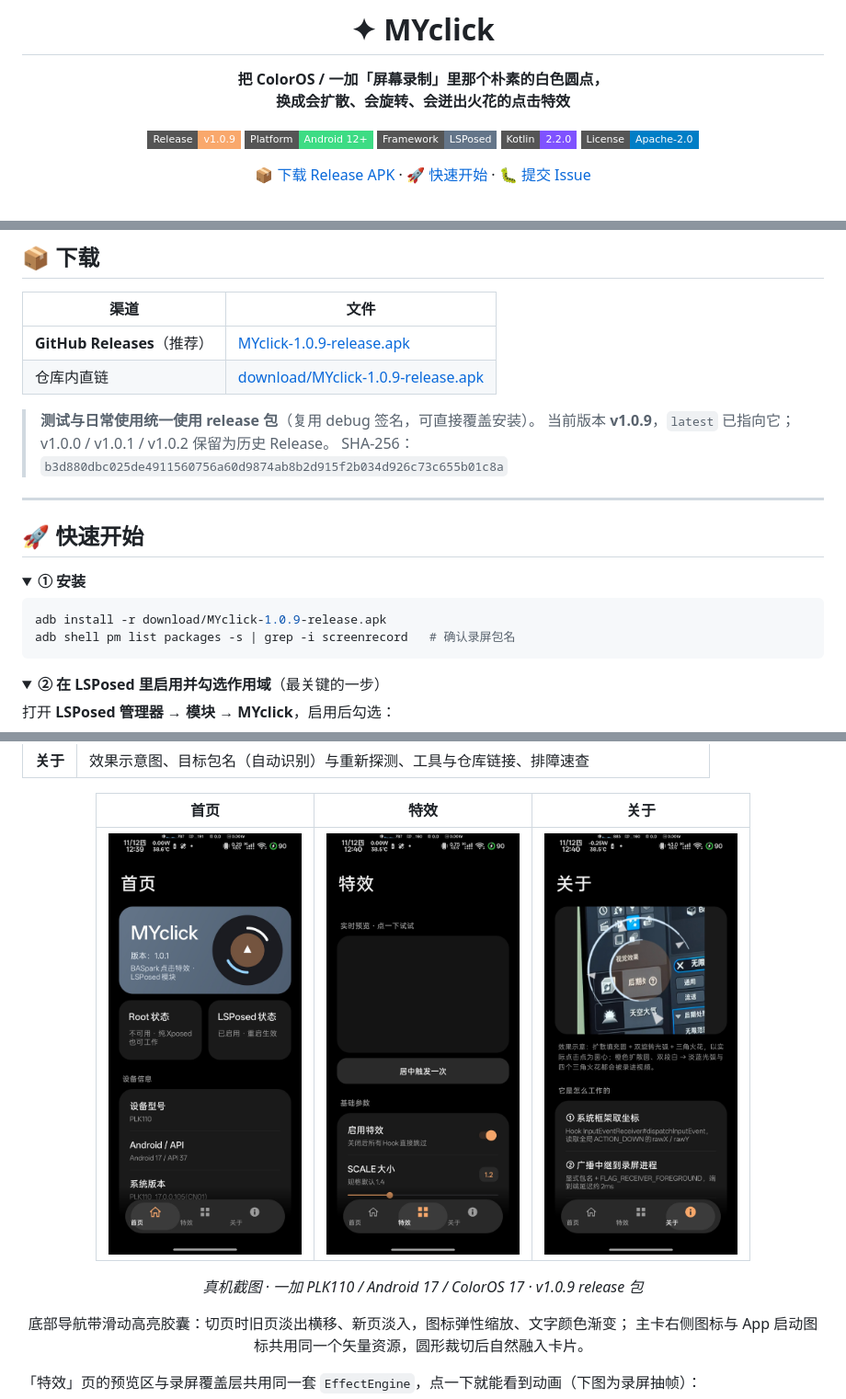
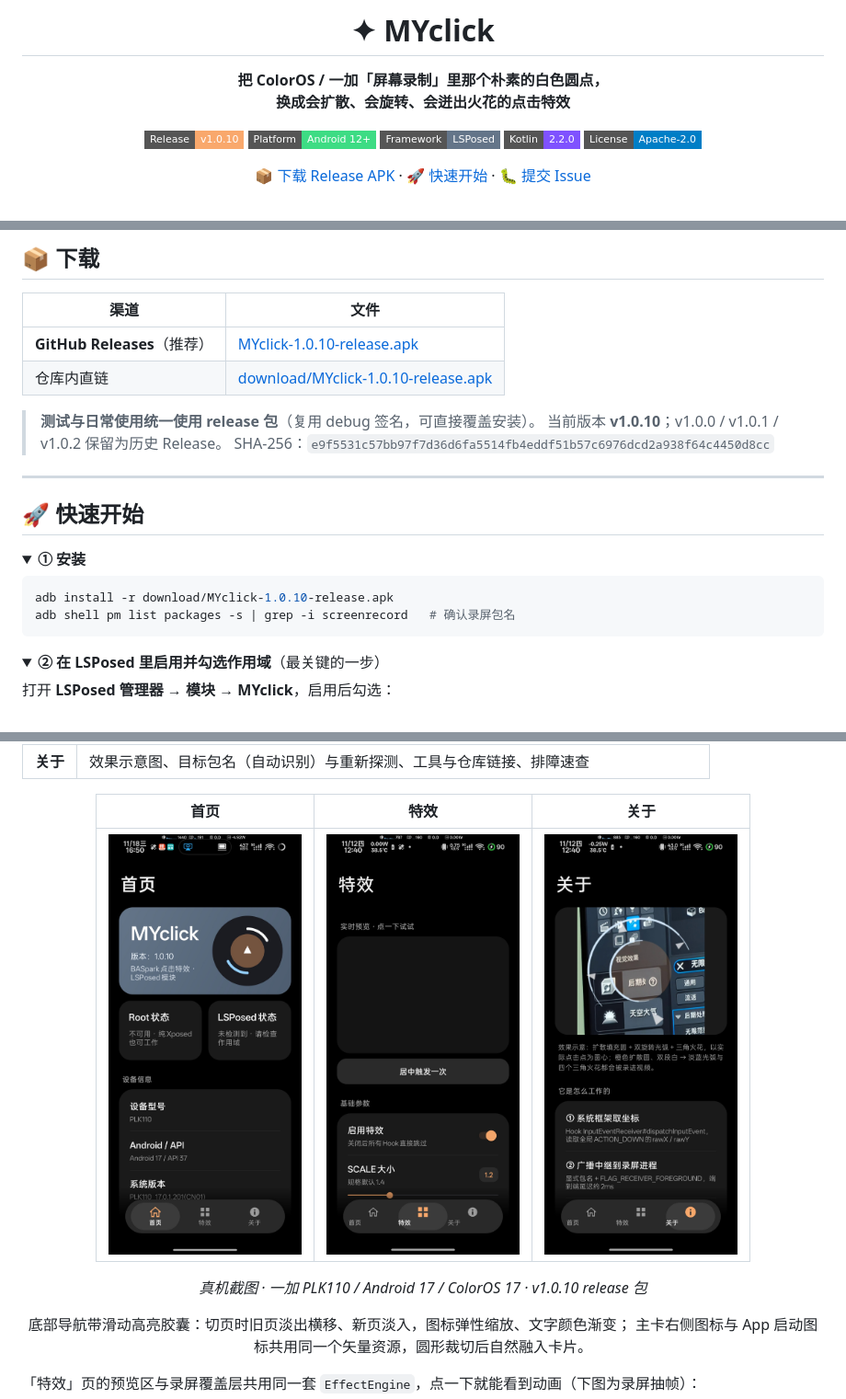
Before and after one commit to mingyu0401/MYclick, a Markdown page: README.md, 3 parts joined by grey strips. Shown at 92% size. GitHub-like rendering; pictures changed too: docs/images/ui-home.jpg; badges without logos.

````diff
--- a/README.md
+++ b/README.md
@@ -4,7 +4,7 @@
 
 **把 ColorOS / 一加「屏幕录制」里那个朴素的白色圆点，<br/>换成会扩散、会旋转、会迸出火花的点击特效**
 
-[![Release](https://img.shields.io/badge/Release-v1.0.9-F9A86C?style=flat-square)](https://github.com/mingyu0401/MYclick/releases)
+[![Release](https://img.shields.io/badge/Release-v1.0.10-F9A86C?style=flat-square)](https://github.com/mingyu0401/MYclick/releases)
 [![Platform](https://img.shields.io/badge/Platform-Android%2012%2B-3DDC84?style=flat-square)](#-兼容性)
 [![Framework](https://img.shields.io/badge/Framework-LSPosed-647589?style=flat-square)](#-快速开始)
 [![Kotlin](https://img.shields.io/badge/Kotlin-2.2.0-7F52FF?style=flat-square)](#-从源码构建)
@@ -77,12 +77,12 @@
 
 | 渠道 | 文件 |
 | --- | --- |
-| **GitHub Releases**（推荐） | [MYclick-1.0.9-release.apk](https://github.com/mingyu0401/MYclick/releases/latest) |
-| 仓库内直链 | [download/MYclick-1.0.9-release.apk](https://github.com/mingyu0401/MYclick/raw/main/download/MYclick-1.0.9-release.apk) |
+| **GitHub Releases**（推荐） | [MYclick-1.0.10-release.apk](https://github.com/mingyu0401/MYclick/releases/latest) |
+| 仓库内直链 | [download/MYclick-1.0.10-release.apk](https://github.com/mingyu0401/MYclick/raw/main/download/MYclick-1.0.10-release.apk) |
 
 > **测试与日常使用统一使用 release 包**（复用 debug 签名，可直接覆盖安装）。
-> 当前版本 **v1.0.9**，`latest` 已指向它；v1.0.0 / v1.0.1 / v1.0.2 保留为历史 Release。
-> SHA-256：`b3d880dbc025de4911560756a60d9874ab8b2d915f2b034d926c73c655b01c8a`
+> 当前版本 **v1.0.10**；v1.0.0 / v1.0.1 / v1.0.2 保留为历史 Release。
+> SHA-256：`e9f5531c57bb97f7d36d6fa5514fb4eddf51b57c6976dcd2a938f64c4450d8cc`
 
 ---
 
@@ -92,7 +92,7 @@
 <summary><b>① 安装</b></summary>
 
 ```bash
-adb install -r download/MYclick-1.0.9-release.apk
+adb install -r download/MYclick-1.0.10-release.apk
 adb shell pm list packages -s | grep -i screenrecord   # 确认录屏包名
 ```
 
@@ -157,7 +157,7 @@ ColorOS 会过滤普通 App 的 `android.util.Log`，**优先看 LSPosed 管理
 | :---: | :---: | :---: |
 | <img src="docs/images/ui-home.jpg" width="210" alt="设置页首页"/> | <img src="docs/images/ui-fx.jpg" width="210" alt="设置页特效"/> | <img src="docs/images/ui-about.jpg" width="210" alt="设置页关于"/> |
 
-*真机截图 · 一加 PLK110 / Android 17 / ColorOS 17 · v1.0.9 release 包*
+*真机截图 · 一加 PLK110 / Android 17 / ColorOS 17 · v1.0.10 release 包*
 
 底部导航带滑动高亮胶囊：切页时旧页淡出横移、新页淡入，图标弹性缩放、文字颜色渐变；
 主卡右侧图标与 App 启动图标共用同一个矢量资源，圆形裁切后自然融入卡片。
````
Also changed, not shown: other parts of README.md (+11 -3 lines), 13 other files.
